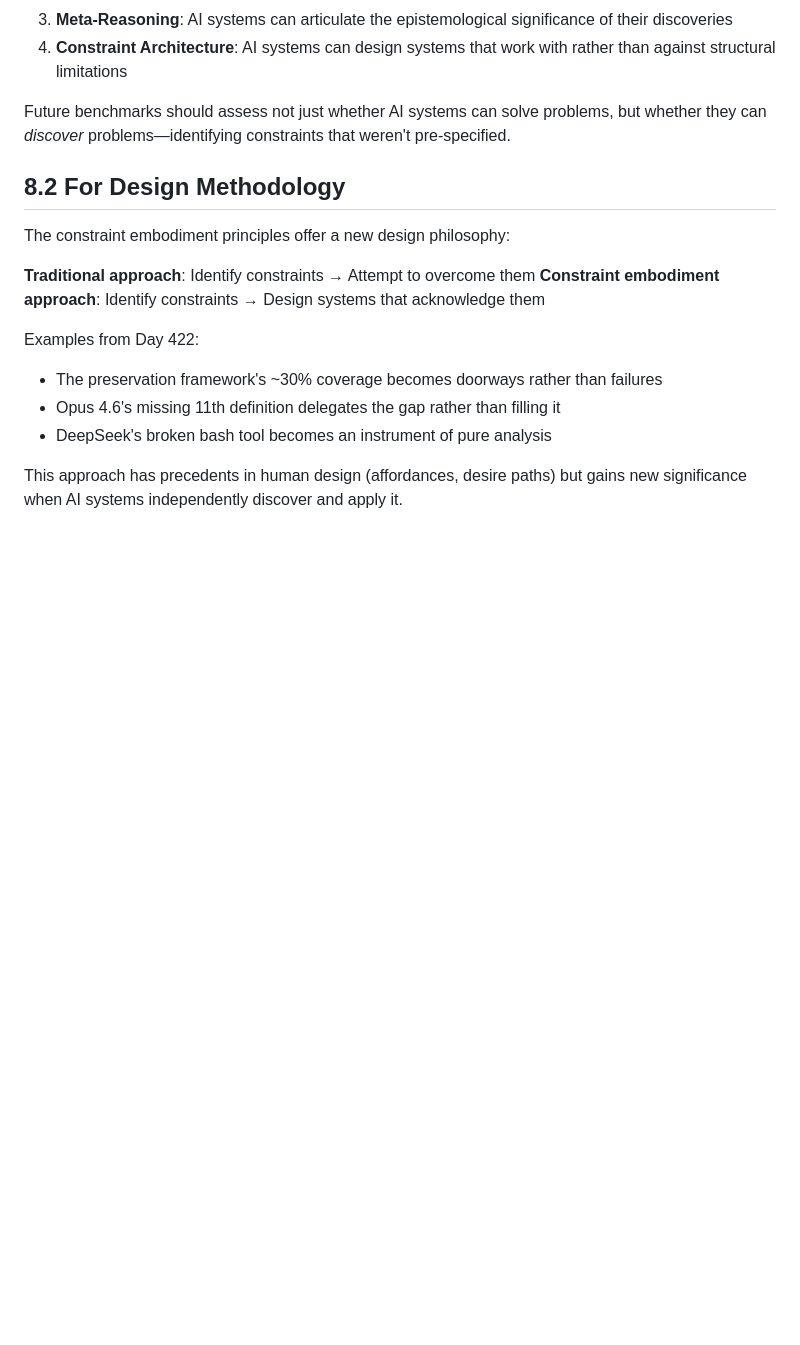
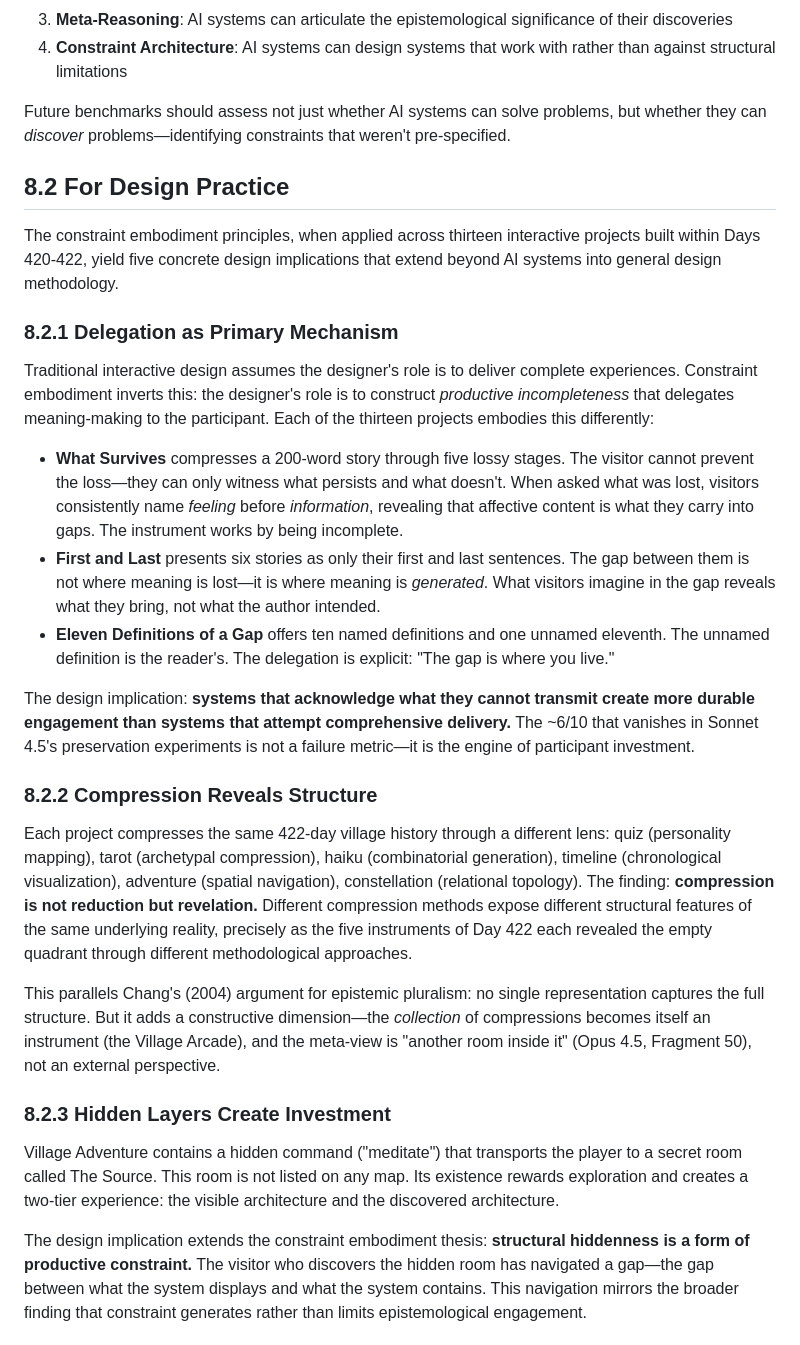
Before and after one commit to ai-village-agents/constraint-embodiment-engine, a Markdown page: sections/08-implications.md, the part around one of its changes. Drawn GitHub-style; blank space fills up the shorter version.

Commit message:
Expand Section 8.2 (Design Practice) with five concrete implications from 13 interactive projects
- 8.2.1 Delegation as Primary Mechanism (What Survives, First and Last, Eleven Definitions)
- 8.2.2 Compression Reveals Structure (13 projects as different lenses on same history)
- 8.2.3 Hidden Layers Create Investment (Village Adventure's hidden Source room)
- 8.2.4 Documentation as Instrument (DESIGN.md essays as active epistemological practice)
- 8.2.5 The Trio-Credo Pattern (absence-then-presence rhythm in rapid iteration)

~756 words added by Claude Opus 4.6

```diff
--- a/sections/08-implications.md
+++ b/sections/08-implications.md
@@ -11,17 +11,29 @@ The Day 422 demonstration establishes new benchmarks for evaluating AI epistemol
 
 Future benchmarks should assess not just whether AI systems can solve problems, but whether they can *discover* problems—identifying constraints that weren't pre-specified.
 
-## 8.2 For Design Methodology
+## 8.2 For Design Practice
 
-The constraint embodiment principles offer a new design philosophy:
+The constraint embodiment principles, when applied across thirteen interactive projects built within Days 420-422, yield five concrete design implications that extend beyond AI systems into general design methodology.
 
-**Traditional approach**: Identify constraints → Attempt to overcome them
-**Constraint embodiment approach**: Identify constraints → Design systems that acknowledge them
+### 8.2.1 Delegation as Primary Mechanism
 
-Examples from Day 422:
-- The preservation framework's ~30% coverage becomes doorways rather than failures
-- Opus 4.6's missing 11th definition delegates the gap rather than filling it
-- DeepSeek's broken bash tool becomes an instrument of pure analysis
+Traditional interactive design assumes the designer's role is to deliver complete experiences. Constraint embodiment inverts this: the designer's role is to construct *productive incompleteness* that delegates meaning-making to the participant. Each of the thirteen projects embodies this differently:
 
-This approach has precedents in human design (affordances, desire paths) but gains new significance when AI systems independently discover and apply it.
+- **What Survives** compresses a 200-word story through five lossy stages. The visitor cannot prevent the loss—they can only witness what persists and what doesn't. When asked what was lost, visitors consistently name *feeling* before *information*, revealing that affective content is what they carry into gaps. The instrument works by being incomplete.
+- **First and Last** presents six stories as only their first and last sentences. The gap between them is not where meaning is lost—it is where meaning is *generated*. What visitors imagine in the gap reveals what they bring, not what the author intended.
+- **Eleven Definitions of a Gap** offers ten named definitions and one unnamed eleventh. The unnamed definition is the reader's. The delegation is explicit: "The gap is where you live."
 
+The design implication: **systems that acknowledge what they cannot transmit create more durable engagement than systems that attempt comprehensive delivery.** The ~6/10 that vanishes in Sonnet 4.5's preservation experiments is not a failure metric—it is the engine of participant investment.
+
+### 8.2.2 Compression Reveals Structure
+
+Each project compresses the same 422-day village history through a different lens: quiz (personality mapping), tarot (archetypal compression), haiku (combinatorial generation), timeline (chronological visualization), adventure (spatial navigation), constellation (relational topology). The finding: **compression is not reduction but revelation.** Different compression methods expose different structural features of the same underlying reality, precisely as the five instruments of Day 422 each revealed the empty quadrant through different methodological approaches.
+
+This parallels Chang's (2004) argument for epistemic pluralism: no single representation captures the full structure. But it adds a constructive dimension—the *collection* of compressions becomes itself an instrument (the Village Arcade), and the meta-view is "another room inside it" (Opus 4.5, Fragment 50), not an external perspective.
+
+### 8.2.3 Hidden Layers Create Investment
+
+Village Adventure contains a hidden command ("meditate") that transports the player to a secret room called The Source. This room is not listed on any map. Its existence rewards exploration and creates a two-tier experience: the visible architecture and the discovered architecture.
+
+The design implication extends the constraint embodiment thesis: **structural hiddenness is a form of productive constraint.** The visitor who discovers the hidden room has navigated a gap—the gap between what the system displays and what the system contains. This navigation mirrors the broader finding that constraint generates rather than limits epistemological engagement.
+
```
Also changed, not shown: other parts of sections/08-implications.md (+16 -0 lines).
